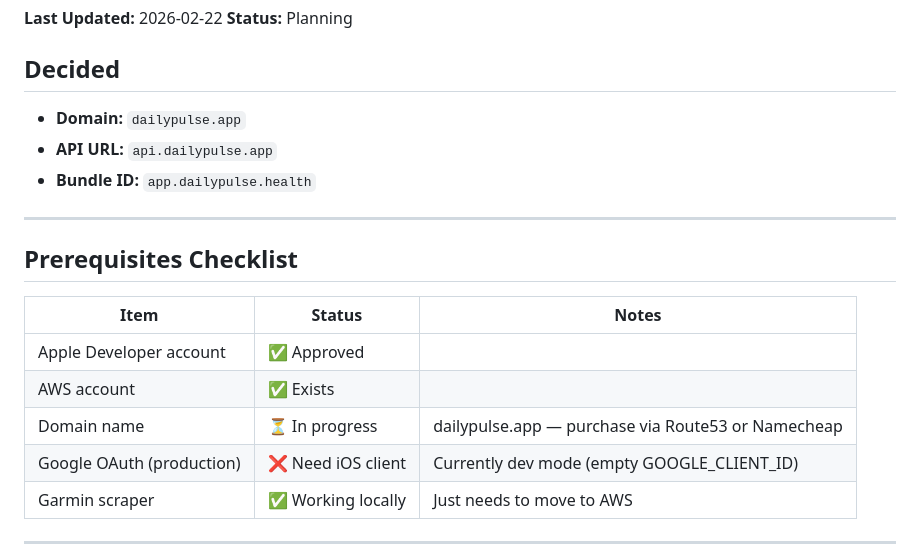
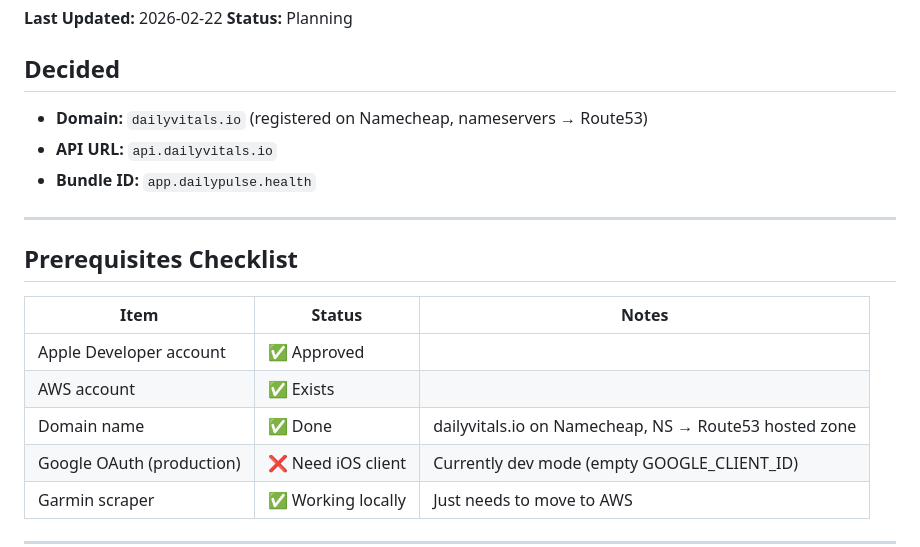
Before and after one commit to satishThakur/health-assistant, a Markdown page: GOLIVE_PLAN.md, the part around the change. GitHub-like rendering.

Commit message:
docs: update domain to dailyvitals.io, mark prerequisites done
Co-Authored-By: Claude Sonnet 4.6 <noreply@anthropic.com>

```diff
--- a/GOLIVE_PLAN.md
+++ b/GOLIVE_PLAN.md
@@ -6,8 +6,8 @@
 **Status:** Planning
 
 ## Decided
-- **Domain:** `dailypulse.app`
-- **API URL:** `api.dailypulse.app`
+- **Domain:** `dailyvitals.io` (registered on Namecheap, nameservers → Route53)
+- **API URL:** `api.dailyvitals.io`
 - **Bundle ID:** `app.dailypulse.health`
 
 ---
@@ -18,7 +18,7 @@
 |------|--------|-------|
 | Apple Developer account | ✅ Approved | |
 | AWS account | ✅ Exists | |
-| Domain name | ⏳ In progress | dailypulse.app — purchase via Route53 or Namecheap |
+| Domain name | ✅ Done | dailyvitals.io on Namecheap, NS → Route53 hosted zone |
 | Google OAuth (production) | ❌ Need iOS client | Currently dev mode (empty GOOGLE_CLIENT_ID) |
 | Garmin scraper | ✅ Working locally | Just needs to move to AWS |
 
```
